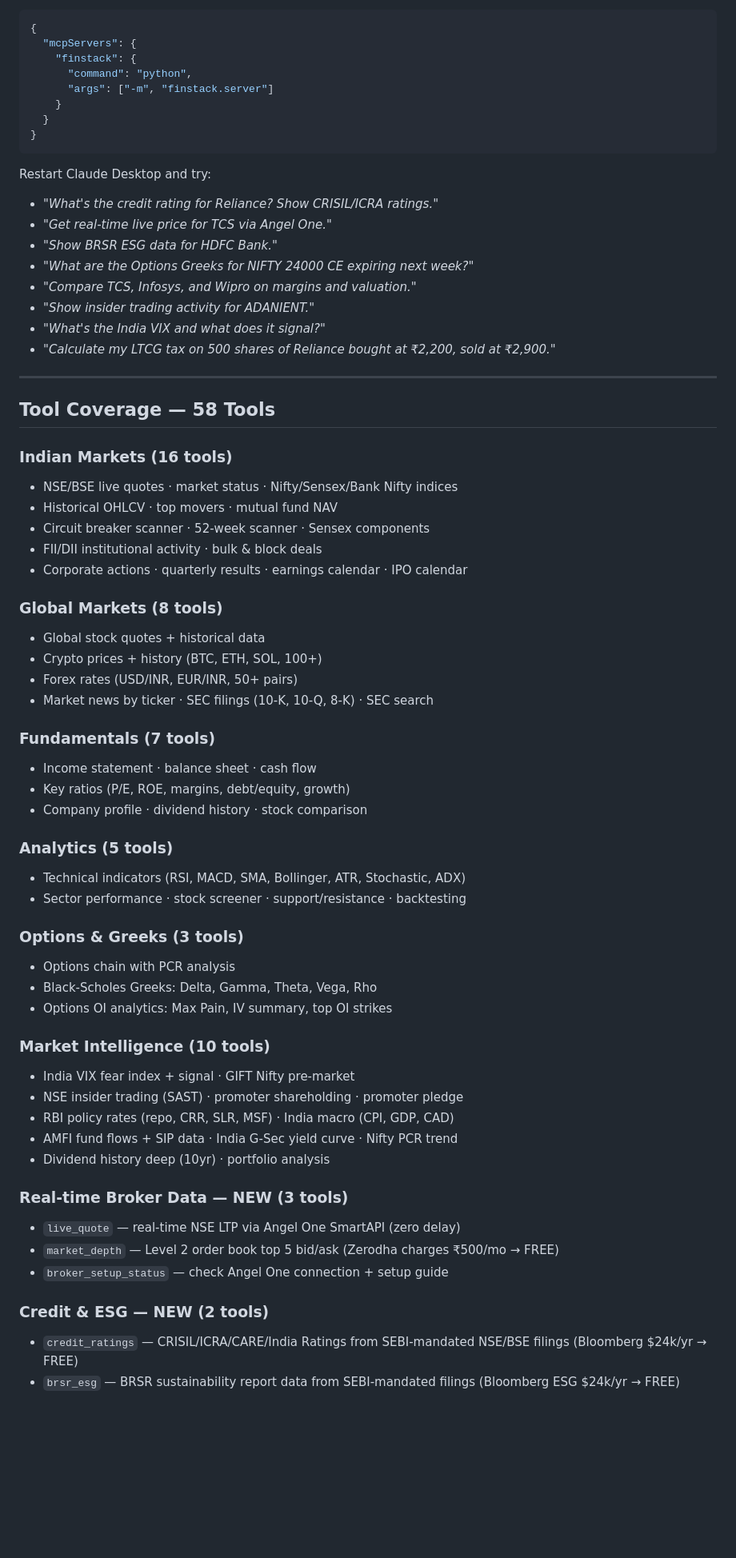
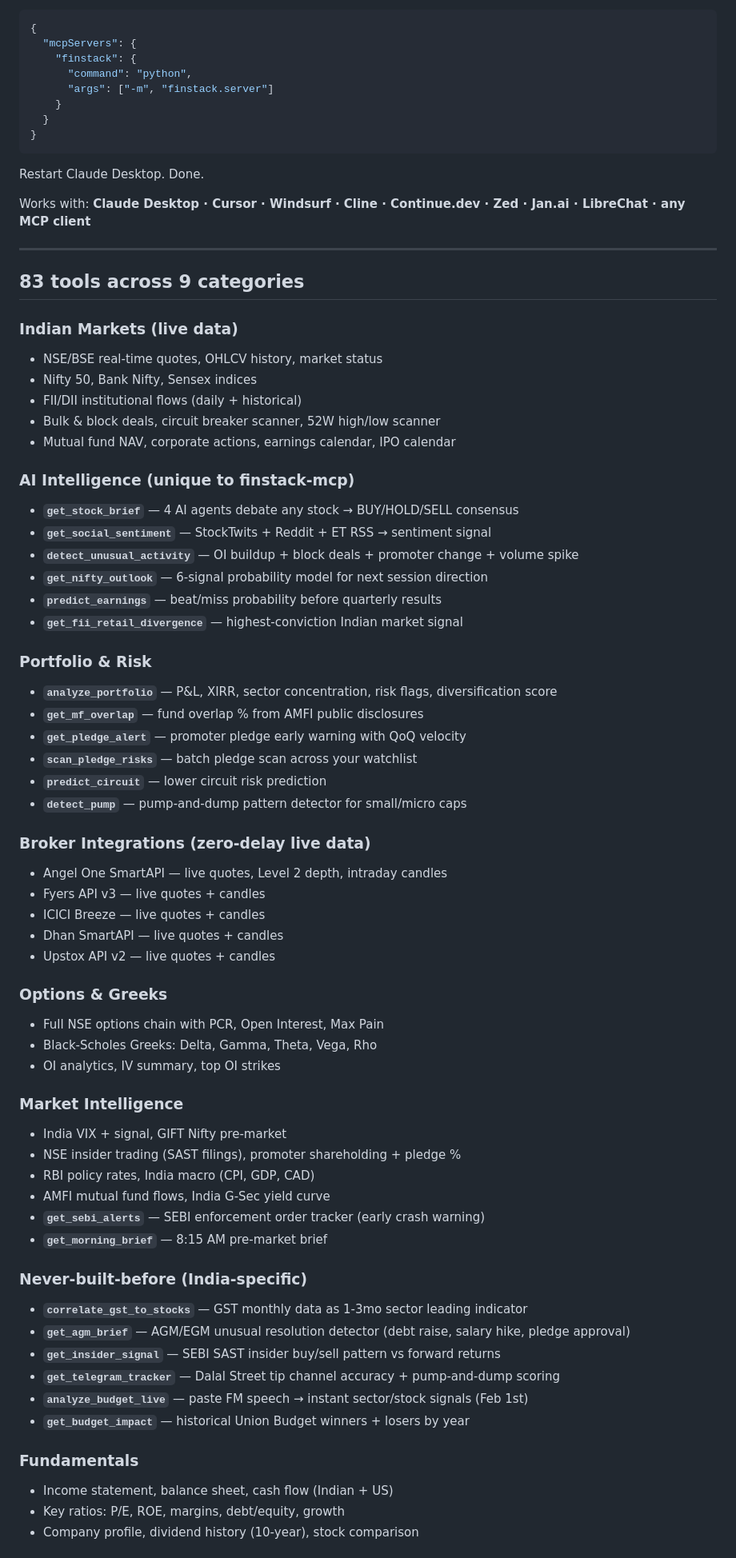
Before and after one commit to finstacklabs/finstack-mcp, a Markdown page: README.md, the part around one of its changes. Shown at 80% size. Rendered like a GitHub page; blank space fills up the shorter version.

Commit message:
readme: complete overhaul — 83 tools, comparison table, viral hooks

````diff
--- a/README.md
+++ b/README.md
@@ -88,61 +68,67 @@ ANGEL_TOTP_SECRET=your_totp_secret
 }
 ```
 
-Restart Claude Desktop and try:
+Restart Claude Desktop. Done.
 
-- *"What's the credit rating for Reliance? Show CRISIL/ICRA ratings."*
-- *"Get real-time live price for TCS via Angel One."*
-- *"Show BRSR ESG data for HDFC Bank."*
-- *"What are the Options Greeks for NIFTY 24000 CE expiring next week?"*
-- *"Compare TCS, Infosys, and Wipro on margins and valuation."*
-- *"Show insider trading activity for ADANIENT."*
-- *"What's the India VIX and what does it signal?"*
-- *"Calculate my LTCG tax on 500 shares of Reliance bought at ₹2,200, sold at ₹2,900."*
+Works with: **Claude Desktop · Cursor · Windsurf · Cline · Continue.dev · Zed · Jan.ai · LibreChat · any MCP client**
 
 ---
 
-## Tool Coverage — 58 Tools
+## 83 tools across 9 categories
 
-### Indian Markets (16 tools)
-- NSE/BSE live quotes · market status · Nifty/Sensex/Bank Nifty indices
-- Historical OHLCV · top movers · mutual fund NAV
-- Circuit breaker scanner · 52-week scanner · Sensex components
-- FII/DII institutional activity · bulk & block deals
-- Corporate actions · quarterly results · earnings calendar · IPO calendar
+### Indian Markets (live data)
+- NSE/BSE real-time quotes, OHLCV history, market status
+- Nifty 50, Bank Nifty, Sensex indices
+- FII/DII institutional flows (daily + historical)
+- Bulk & block deals, circuit breaker scanner, 52W high/low scanner
+- Mutual fund NAV, corporate actions, earnings calendar, IPO calendar
 
-### Global Markets (8 tools)
-- Global stock quotes + historical data
-- Crypto prices + history (BTC, ETH, SOL, 100+)
-- Forex rates (USD/INR, EUR/INR, 50+ pairs)
-- Market news by ticker · SEC filings (10-K, 10-Q, 8-K) · SEC search
+### AI Intelligence (unique to finstack-mcp)
+- **`get_stock_brief`** — 4 AI agents debate any stock → BUY/HOLD/SELL consensus
+- **`get_social_sentiment`** — StockTwits + Reddit + ET RSS → sentiment signal
+- **`detect_unusual_activity`** — OI buildup + block deals + promoter change + volume spike
+- **`get_nifty_outlook`** — 6-signal probability model for next session direction
+- **`predict_earnings`** — beat/miss probability before quarterly results
+- **`get_fii_retail_divergence`** — highest-conviction Indian market signal
 
-### Fundamentals (7 tools)
-- Income statement · balance sheet · cash flow
-- Key ratios (P/E, ROE, margins, debt/equity, growth)
-- Company profile · dividend history · stock comparison
+### Portfolio & Risk
+- **`analyze_portfolio`** — P&L, XIRR, sector concentration, risk flags, diversification score
+- **`get_mf_overlap`** — fund overlap % from AMFI public disclosures
+- **`get_pledge_alert`** — promoter pledge early warning with QoQ velocity
+- **`scan_pledge_risks`** — batch pledge scan across your watchlist
+- **`predict_circuit`** — lower circuit risk prediction
+- **`detect_pump`** — pump-and-dump pattern detector for small/micro caps
 
-### Analytics (5 tools)
-- Technical indicators (RSI, MACD, SMA, Bollinger, ATR, Stochastic, ADX)
-- Sector performance · stock screener · support/resistance · backtesting
+### Broker Integrations (zero-delay live data)
+- Angel One SmartAPI — live quotes, Level 2 depth, intraday candles
+- Fyers API v3 — live quotes + candles
+- ICICI Breeze — live quotes + candles
+- Dhan SmartAPI — live quotes + candles
+- Upstox API v2 — live quotes + candles
 
-### Options & Greeks (3 tools)
-- Options chain with PCR analysis
+### Options & Greeks
+- Full NSE options chain with PCR, Open Interest, Max Pain
 - Black-Scholes Greeks: Delta, Gamma, Theta, Vega, Rho
-- Options OI analytics: Max Pain, IV summary, top OI strikes
+- OI analytics, IV summary, top OI strikes
 
-### Market Intelligence (10 tools)
-- India VIX fear index + signal · GIFT Nifty pre-market
-- NSE insider trading (SAST) · promoter shareholding · promoter pledge
-- RBI policy rates (repo, CRR, SLR, MSF) · India macro (CPI, GDP, CAD)
-- AMFI fund flows + SIP data · India G-Sec yield curve · Nifty PCR trend
-- Dividend history deep (10yr) · portfolio analysis
+### Market Intelligence
+- India VIX + signal, GIFT Nifty pre-market
+- NSE insider trading (SAST filings), promoter shareholding + pledge %
+- RBI policy rates, India macro (CPI, GDP, CAD)
+- AMFI mutual fund flows, India G-Sec yield curve
+- **`get_sebi_alerts`** — SEBI enforcement order tracker (early crash warning)
+- **`get_morning_brief`** — 8:15 AM pre-market brief
 
-### Real-time Broker Data — NEW (3 tools)
-- `live_quote` — real-time NSE LTP via Angel One SmartAPI (zero delay)
-- `market_depth` — Level 2 order book top 5 bid/ask (Zerodha charges ₹500/mo → FREE)
-- `broker_setup_status` — check Angel One connection + setup guide
+### Never-built-before (India-specific)
+- **`correlate_gst_to_stocks`** — GST monthly data as 1-3mo sector leading indicator
+- **`get_agm_brief`** — AGM/EGM unusual resolution detector (debt raise, salary hike, pledge approval)
+- **`get_insider_signal`** — SEBI SAST insider buy/sell pattern vs forward returns
+- **`get_telegram_tracker`** — Dalal Street tip channel accuracy + pump-and-dump scoring
+- **`analyze_budget_live`** — paste FM speech → instant sector/stock signals (Feb 1st)
+- **`get_budget_impact`** — historical Union Budget winners + losers by year
 
-### Credit & ESG — NEW (2 tools)
-- `credit_ratings` — CRISIL/ICRA/CARE/India Ratings from SEBI-mandated NSE/BSE filings (Bloomberg $24k/yr → FREE)
-- `brsr_esg` — BRSR sustainability report data from SEBI-mandated filings (Bloomberg ESG $24k/yr → FREE)
+### Fundamentals
+- Income statement, balance sheet, cash flow (Indian + US)
+- Key ratios: P/E, ROE, margins, debt/equity, growth
+- Company profile, dividend history (10-year), stock comparison
 
````
Also changed, not shown: other parts of README.md (+134 -109 lines).
